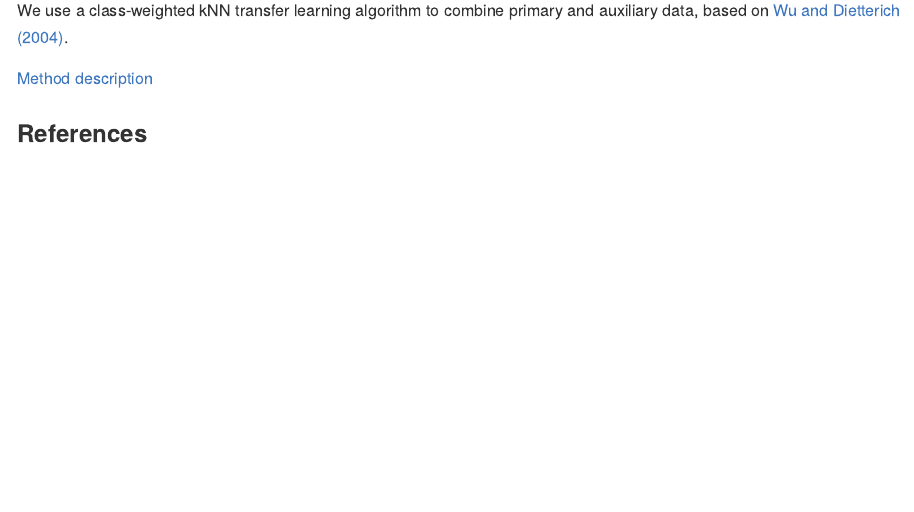
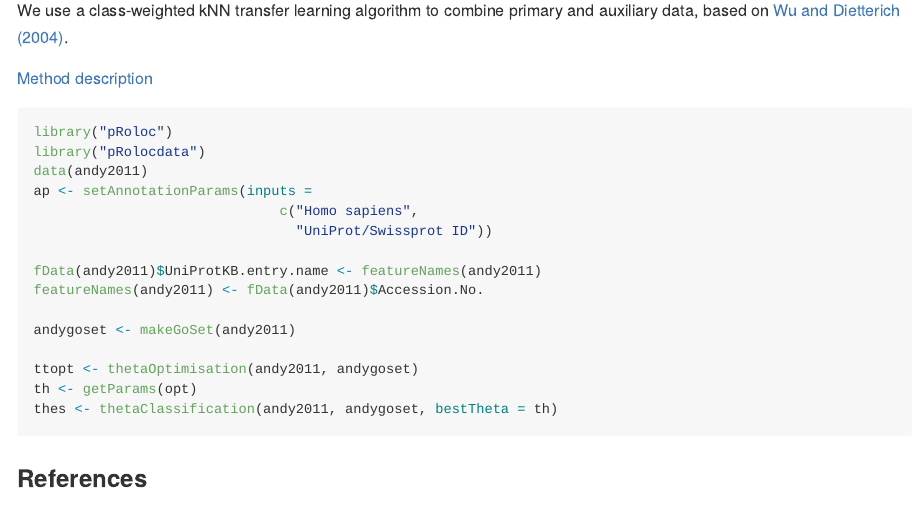
Before and after one commit to lgatto/2015-03-05-Intro-Integ-Omics-Prot, an R Markdown document (transfer-learning.Rmd): the page in a window 1100 px wide, from 2570 px down. The pictures show the output file transfer-learning.md that the author committed with the source, drawn offline in the style of GitHub.

Commit message:
theta code

````diff
--- a/transfer-learning.Rmd
+++ b/transfer-learning.Rmd
@@ -41,8 +41,22 @@ primary and auxiliary data, based on
 
 [Method description](https://github.com/ComputationalProteomicsUnit/Intro-Integ-Omics-Prot/blob/master/thetatut.pdf?raw=true)
 
-```{r thetacode}
+```{r thetacode, eval=FALSE}
+library("pRoloc")
+library("pRolocdata")
+data(andy2011)
+ap <- setAnnotationParams(inputs =
+                              c("Homo sapiens",
+                                "UniProt/Swissprot ID"))
 
+fData(andy2011)$UniProtKB.entry.name <- featureNames(andy2011)
+featureNames(andy2011) <- fData(andy2011)$Accession.No.
+
+andygoset <- makeGoSet(andy2011)
+
+ttopt <- thetaOptimisation(andy2011, andygoset)
+th <- getParams(opt)
+thes <- thetaClassification(andy2011, andygoset, bestTheta = th)
 ```
 
 ### References
````
Also changed, not shown: transfer-learning.md.
